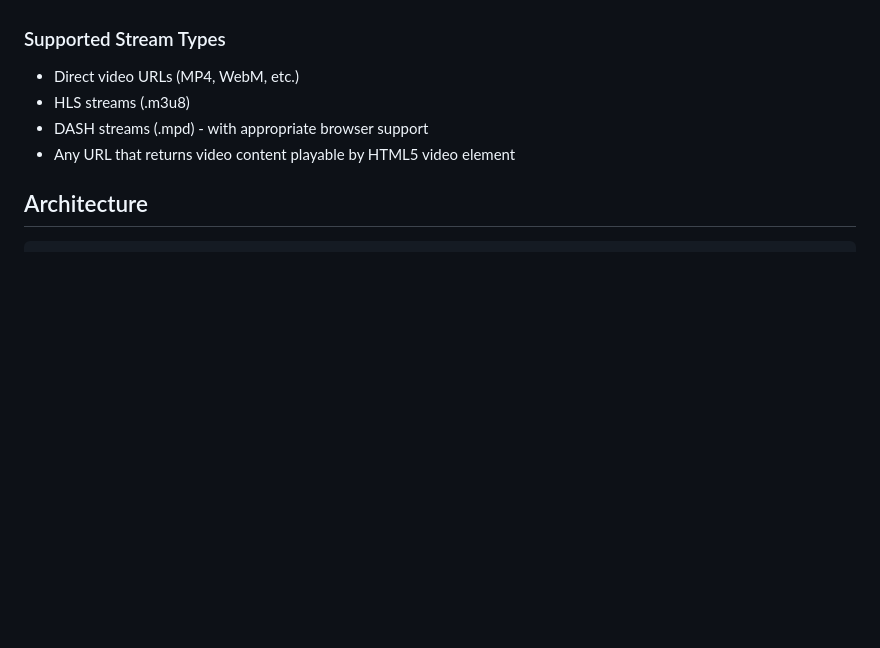
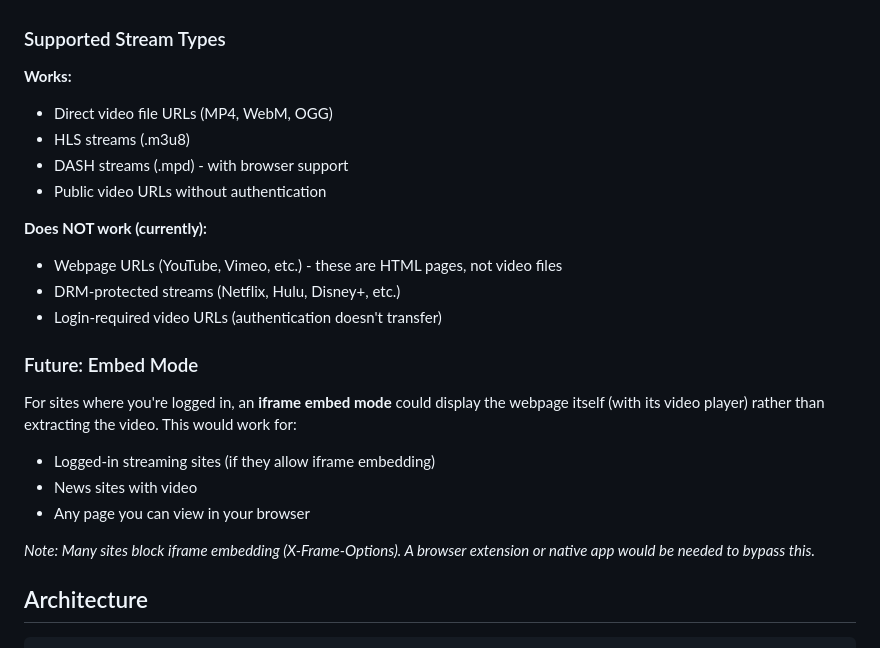
Before and after one commit to stimutak/Plexd, a Markdown page: README.md, the part around the change. Drawn GitHub-style; blank space fills up the shorter version.

Commit message:
Clarify supported stream types and current limitations
Document that webpage URLs (YouTube, etc.) and login-protected
content don't work with the current direct video approach.
Note potential future iframe embed mode as alternative.

```diff
--- a/README.md
+++ b/README.md
@@ -24,10 +24,25 @@ Plexd enables simultaneous playback of multiple video streams in a single applic
 
 ### Supported Stream Types
 
-- Direct video URLs (MP4, WebM, etc.)
+**Works:**
+- Direct video file URLs (MP4, WebM, OGG)
 - HLS streams (.m3u8)
-- DASH streams (.mpd) - with appropriate browser support
-- Any URL that returns video content playable by HTML5 video element
+- DASH streams (.mpd) - with browser support
+- Public video URLs without authentication
+
+**Does NOT work (currently):**
+- Webpage URLs (YouTube, Vimeo, etc.) - these are HTML pages, not video files
+- DRM-protected streams (Netflix, Hulu, Disney+, etc.)
+- Login-required video URLs (authentication doesn't transfer)
+
+### Future: Embed Mode
+
+For sites where you're logged in, an **iframe embed mode** could display the webpage itself (with its video player) rather than extracting the video. This would work for:
+- Logged-in streaming sites (if they allow iframe embedding)
+- News sites with video
+- Any page you can view in your browser
+
+*Note: Many sites block iframe embedding (X-Frame-Options). A browser extension or native app would be needed to bypass this.*
 
 ## Architecture
 
```
